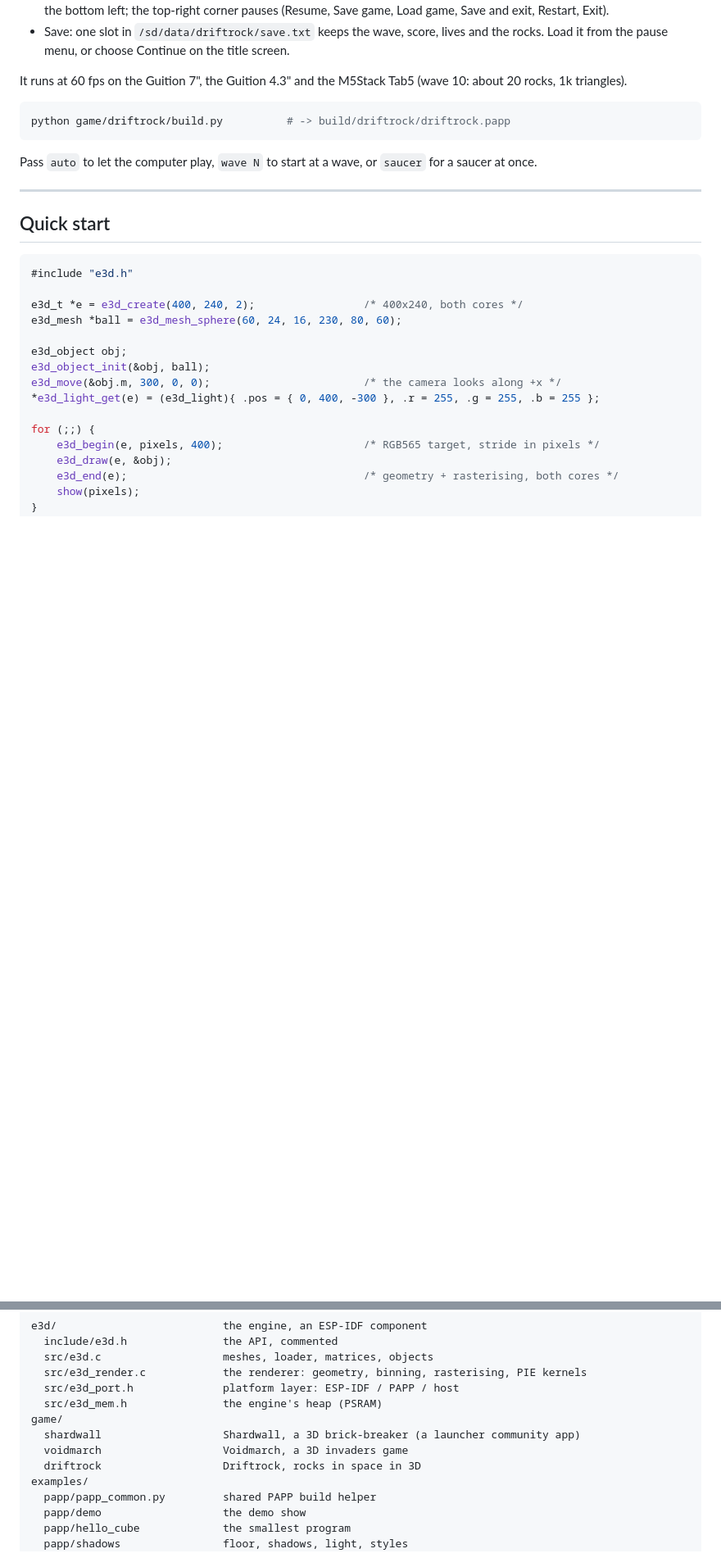
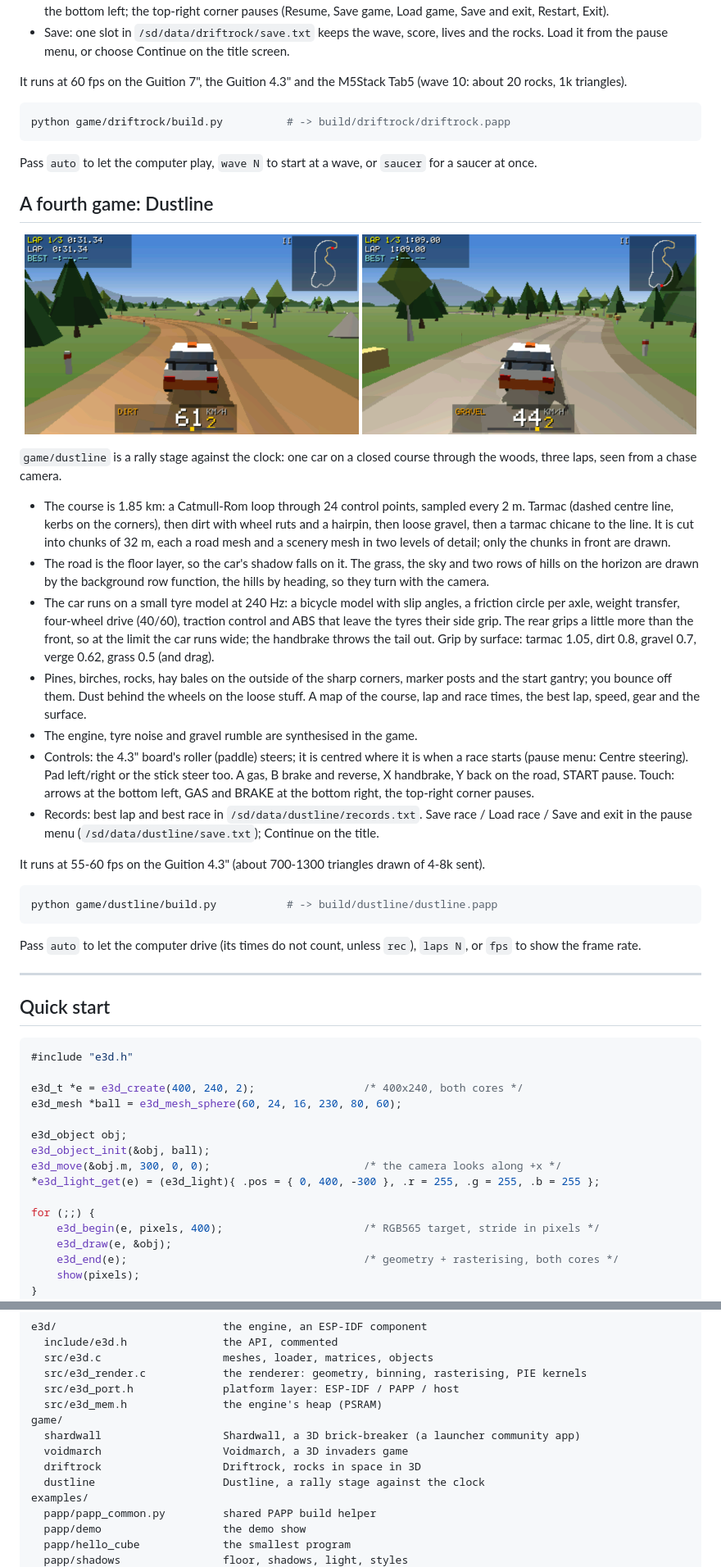
Before and after one commit to giltal/ESP32_P4_3D_Engine, a Markdown page: README.md, 2 parts joined by grey strips. Shown at 82% size. Drawn GitHub-style; pictures changed too: docs/images/dustline.png (added), docs/images/dustline_gravel.png (added); blank space fills up the shorter version.

Commit message:
Dustline: steadier car (no grip drop past the peak), records test switch, README section
Co-Authored-By: Claude Opus 5.5 <noreply@anthropic.com>

````diff
--- a/README.md
+++ b/README.md
@@ -365,6 +365,48 @@ python game/driftrock/build.py          # -> build/driftrock/driftrock.papp
 Pass `auto` to let the computer play, `wave N` to start at a wave, or `saucer` for a saucer at
 once.
 
+## A fourth game: Dustline
+
+<p align="center">
+  <img src="docs/images/dustline.png" width="49%" alt="Dustline: the rally car from behind on a dirt road through pines, wheel ruts, hills on the horizon">
+  <img src="docs/images/dustline_gravel.png" width="49%" alt="The gravel section: a grey road with ruts, birches, hay bales and marker posts">
+</p>
+
+`game/dustline` is a rally stage against the clock: one car on a closed course through the
+woods, three laps, seen from a chase camera.
+
+- The course is 1.85 km: a Catmull-Rom loop through 24 control points, sampled every 2 m.
+  Tarmac (dashed centre line, kerbs on the corners), then dirt with wheel ruts and a hairpin,
+  then loose gravel, then a tarmac chicane to the line. It is cut into chunks of 32 m, each a
+  road mesh and a scenery mesh in two levels of detail; only the chunks in front are drawn.
+- The road is the floor layer, so the car's shadow falls on it. The grass, the sky and two
+  rows of hills on the horizon are drawn by the background row function, the hills by
+  heading, so they turn with the camera.
+- The car runs on a small tyre model at 240 Hz: a bicycle model with slip angles, a friction
+  circle per axle, weight transfer, four-wheel drive (40/60), traction control and ABS that
+  leave the tyres their side grip. The rear grips a little more than the front, so at the
+  limit the car runs wide; the handbrake throws the tail out. Grip by surface: tarmac 1.05,
+  dirt 0.8, gravel 0.7, verge 0.62, grass 0.5 (and drag).
+- Pines, birches, rocks, hay bales on the outside of the sharp corners, marker posts and the
+  start gantry; you bounce off them. Dust behind the wheels on the loose stuff. A map of the
+  course, lap and race times, the best lap, speed, gear and the surface.
+- The engine, tyre noise and gravel rumble are synthesised in the game.
+- Controls: the 4.3" board's roller (paddle) steers; it is centred where it is when a race
+  starts (pause menu: Centre steering). Pad left/right or the stick steer too. A gas, B brake
+  and reverse, X handbrake, Y back on the road, START pause. Touch: arrows at the bottom left,
+  GAS and BRAKE at the bottom right, the top-right corner pauses.
+- Records: best lap and best race in `/sd/data/dustline/records.txt`. Save race / Load race /
+  Save and exit in the pause menu (`/sd/data/dustline/save.txt`); Continue on the title.
+
+It runs at 55-60 fps on the Guition 4.3" (about 700-1300 triangles drawn of 4-8k sent).
+
+```bash
+python game/dustline/build.py           # -> build/dustline/dustline.papp
+```
+
+Pass `auto` to let the computer drive (its times do not count, unless `rec`), `laps N`, or
+`fps` to show the frame rate.
+
 ---
 
 ## Quick start
@@ -469,6 +511,7 @@ game/
   shardwall                   Shardwall, a 3D brick-breaker (a launcher community app)
   voidmarch                   Voidmarch, a 3D invaders game
   driftrock                   Driftrock, rocks in space in 3D
+  dustline                    Dustline, a rally stage against the clock
 examples/
   papp/papp_common.py         shared PAPP build helper
   papp/demo                   the demo show
````
Also changed, not shown: 1 other file.
